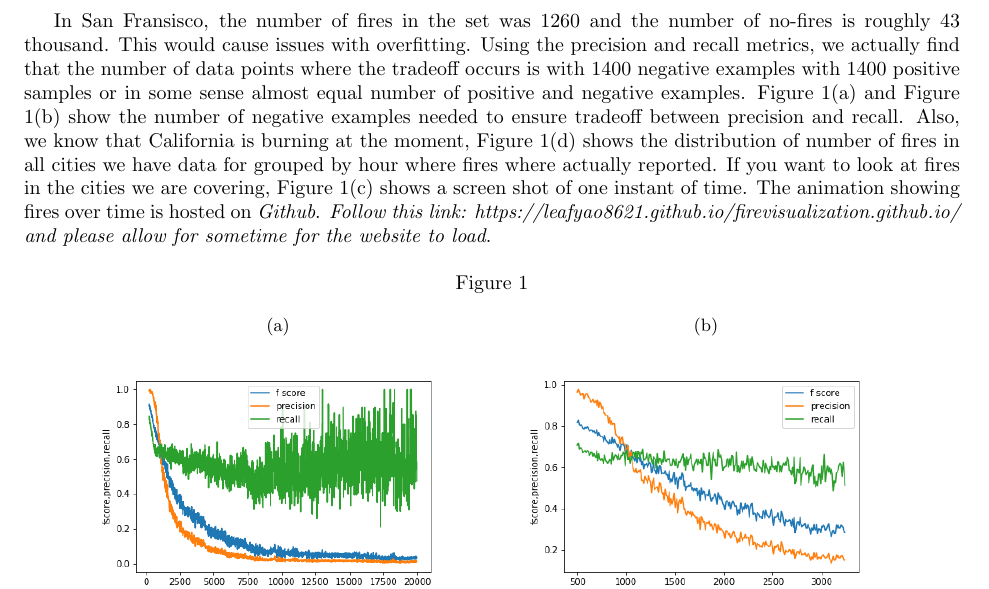
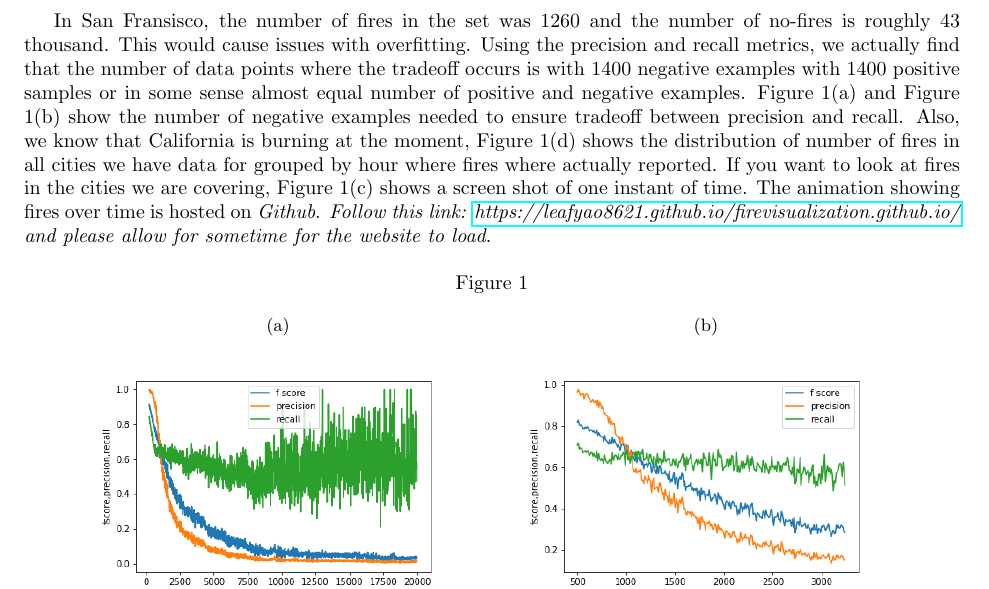
Before and after one commit to muralits98/Predicting-Wild-Fire-with-Weather-Data-in-the-US-Geography, a LaTeX paper (report/midterm/MIDTERMOUTLINE.tex): part of page 2 of 4, cut so that both start at the same text. Compiled offline with pdfLaTeX.

Commit message:
changed report

```diff
--- a/report/midterm/MIDTERMOUTLINE.tex
+++ b/report/midterm/MIDTERMOUTLINE.tex
@@ -106,7 +106,8 @@ where actually reported. If you want to look at fires in the cities we are
 covering, Figure 1(c) shows a screen shot of one instant of time. The animation
 showing fires over time is hosted on \textit{Github}.
 \textit{Follow this link:
-https://leafyao8621.github.io/firevisualization.github.io/
+\href{https://leafyao8621.github.io/firevisualization.github.io/}
+{https://leafyao8621.github.io/firevisualization.github.io/}
 and please allow for sometime for the website to load}.\par
 
 \begin{figure}[H]
```
Also changed, not shown: report/midterm/MIDTERMOUTLINE.pdf, 1 other file.
